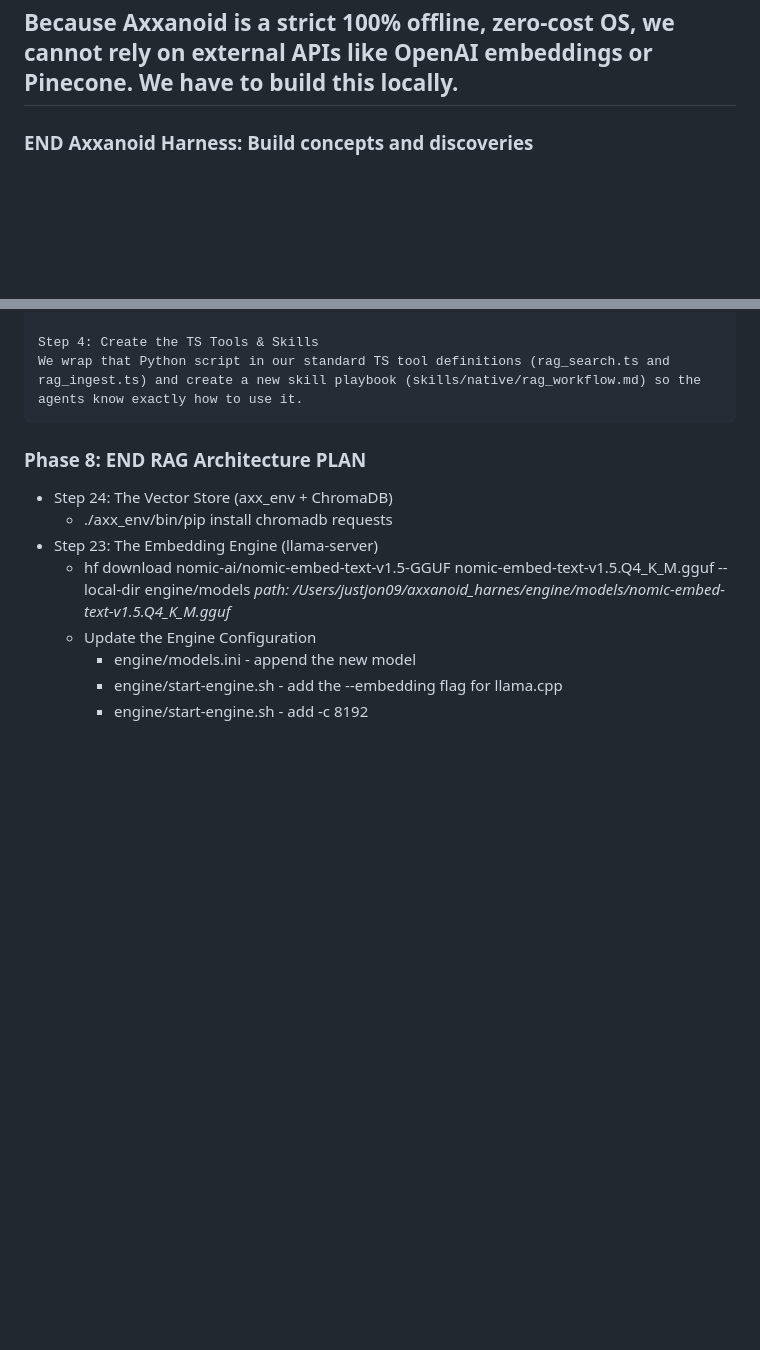
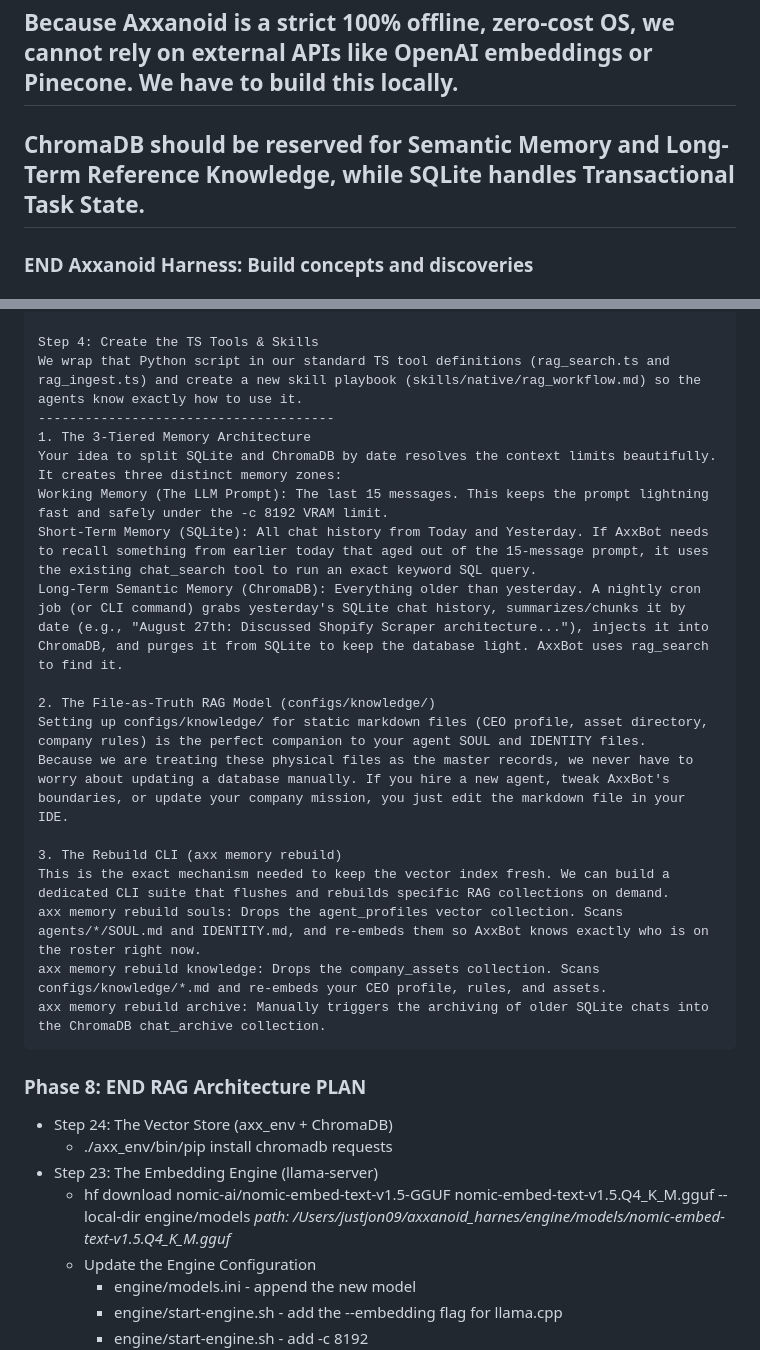
Before and after one commit to justjon09/axxanoid_harness, a Markdown page: BUILD.md, 2 parts joined by grey strips. Drawn GitHub-style; blank space fills up the shorter version.

Commit message:
RAG 01.1

```diff
--- a/BUILD.md
+++ b/BUILD.md
@@ -228,6 +228,8 @@ An 8k context window is a suffocating bottleneck when you are trying to feed an
 RAG (Retrieval-Augmented Generation) is exactly how we break this hardware limitation. Instead of stuffing the entire codebase into the prompt, the agent searches a local vector index and retrieves only the relevant code snippets exactly when it needs them.
 
 Because Axxanoid is a strict 100% offline, zero-cost OS, we cannot rely on external APIs like OpenAI embeddings or Pinecone. We have to build this locally.
+---
+ChromaDB should be reserved for Semantic Memory and Long-Term Reference Knowledge, while SQLite handles Transactional Task State.
 ---
 ### END Axxanoid Harness: Build concepts and discoveries
 
@@ -807,6 +809,22 @@ looking for an html snippet to display the words "NOT-FACE" full screen to be us
 
     Step 4: Create the TS Tools & Skills
     We wrap that Python script in our standard TS tool definitions (rag_search.ts and rag_ingest.ts) and create a new skill playbook (skills/native/rag_workflow.md) so the agents know exactly how to use it.
+    --------------------------------------
+    1. The 3-Tiered Memory Architecture
+    Your idea to split SQLite and ChromaDB by date resolves the context limits beautifully. It creates three distinct memory zones:
+    Working Memory (The LLM Prompt): The last 15 messages. This keeps the prompt lightning fast and safely under the -c 8192 VRAM limit.
+    Short-Term Memory (SQLite): All chat history from Today and Yesterday. If AxxBot needs to recall something from earlier today that aged out of the 15-message prompt, it uses the existing chat_search tool to run an exact keyword SQL query.
+    Long-Term Semantic Memory (ChromaDB): Everything older than yesterday. A nightly cron job (or CLI command) grabs yesterday's SQLite chat history, summarizes/chunks it by date (e.g., "August 27th: Discussed Shopify Scraper architecture..."), injects it into ChromaDB, and purges it from SQLite to keep the database light. AxxBot uses rag_search to find it.
+
+    2. The File-as-Truth RAG Model (configs/knowledge/)
+    Setting up configs/knowledge/ for static markdown files (CEO profile, asset directory, company rules) is the perfect companion to your agent SOUL and IDENTITY files.
+    Because we are treating these physical files as the master records, we never have to worry about updating a database manually. If you hire a new agent, tweak AxxBot's boundaries, or update your company mission, you just edit the markdown file in your IDE.
+
+    3. The Rebuild CLI (axx memory rebuild)
+    This is the exact mechanism needed to keep the vector index fresh. We can build a dedicated CLI suite that flushes and rebuilds specific RAG collections on demand.
+    axx memory rebuild souls: Drops the agent_profiles vector collection. Scans agents/*/SOUL.md and IDENTITY.md, and re-embeds them so AxxBot knows exactly who is on the roster right now.
+    axx memory rebuild knowledge: Drops the company_assets collection. Scans configs/knowledge/*.md and re-embeds your CEO profile, rules, and assets.
+    axx memory rebuild archive: Manually triggers the archiving of older SQLite chats into the ChromaDB chat_archive collection.
 ### Phase 8: END RAG Architecture PLAN
 * Step 24: The Vector Store (axx_env + ChromaDB)
     * ./axx_env/bin/pip install chromadb requests
```
